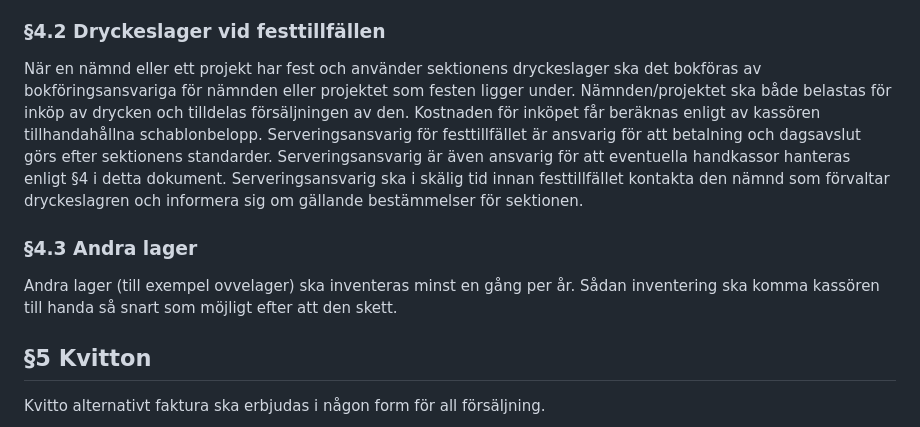
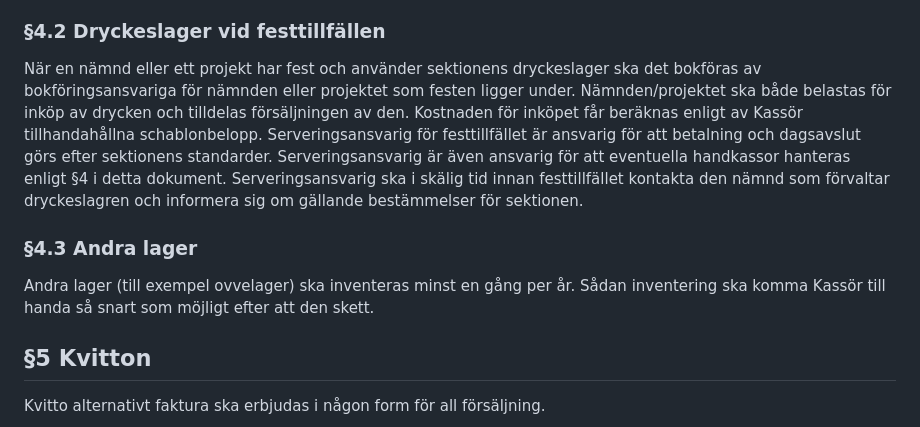
Before and after one commit to vlle1/styrdokument, a Markdown page: ekonomiskt_styrdokument/body.md, the part around one of its changes. GitHub-like rendering.

```diff
--- a/ekonomiskt_styrdokument/body.md
+++ b/ekonomiskt_styrdokument/body.md
@@ -22,11 +22,11 @@ Dryckeslagren ska inventeras minst en gång varannan månad samt innan och efter
 
 ### §4.2 Dryckeslager vid festtillfällen
 
-När en nämnd eller ett projekt har fest och använder sektionens dryckeslager ska det bokföras av bokföringsansvariga för nämnden eller projektet som festen ligger under. Nämnden/projektet ska både belastas för inköp av drycken och tilldelas försäljningen av den. Kostnaden för inköpet får beräknas enligt av kassören tillhandahållna schablonbelopp. Serveringsansvarig för festtillfället är ansvarig för att betalning och dagsavslut görs efter sektionens standarder. Serveringsansvarig är även ansvarig för att eventuella handkassor hanteras enligt §4 i detta dokument. Serveringsansvarig ska i skälig tid innan festtillfället kontakta den nämnd som förvaltar dryckeslagren och informera sig om gällande bestämmelser för sektionen.
+När en nämnd eller ett projekt har fest och använder sektionens dryckeslager ska det bokföras av bokföringsansvariga för nämnden eller projektet som festen ligger under. Nämnden/projektet ska både belastas för inköp av drycken och tilldelas försäljningen av den. Kostnaden för inköpet får beräknas enligt av Kassör tillhandahållna schablonbelopp. Serveringsansvarig för festtillfället är ansvarig för att betalning och dagsavslut görs efter sektionens standarder. Serveringsansvarig är även ansvarig för att eventuella handkassor hanteras enligt §4 i detta dokument. Serveringsansvarig ska i skälig tid innan festtillfället kontakta den nämnd som förvaltar dryckeslagren och informera sig om gällande bestämmelser för sektionen.
 
 ### §4.3 Andra lager
 
-Andra lager (till exempel ovvelager) ska inventeras minst en gång per år. Sådan inventering ska komma kassören till handa så snart som möjligt efter att den skett.
+Andra lager (till exempel ovvelager) ska inventeras minst en gång per år. Sådan inventering ska komma Kassör till handa så snart som möjligt efter att den skett.
 
 ## §5 Kvitton
 
```
Also changed, not shown: other parts of ekonomiskt_styrdokument/body.md (+1 -1 lines), reglemente/body.md (+2 -2 lines), stadgar/body.md (+2 -2 lines).
